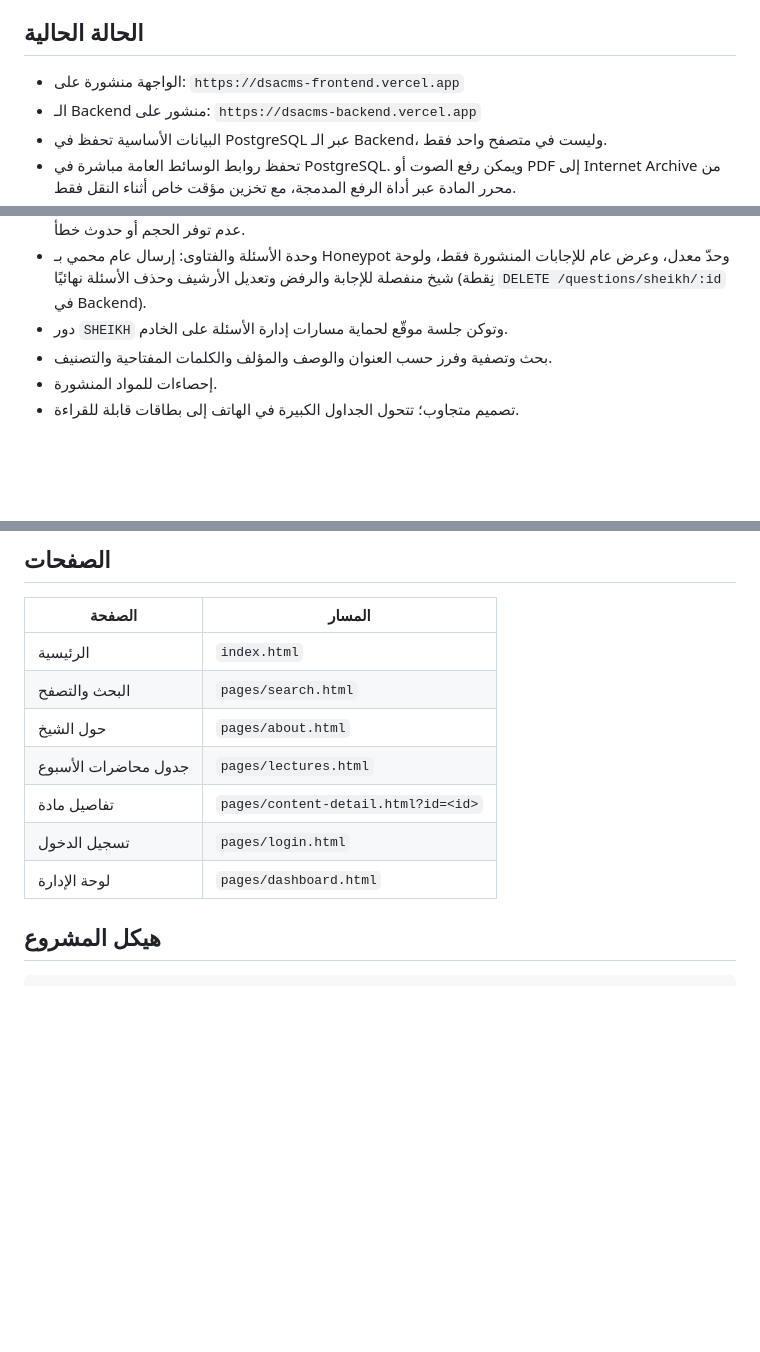
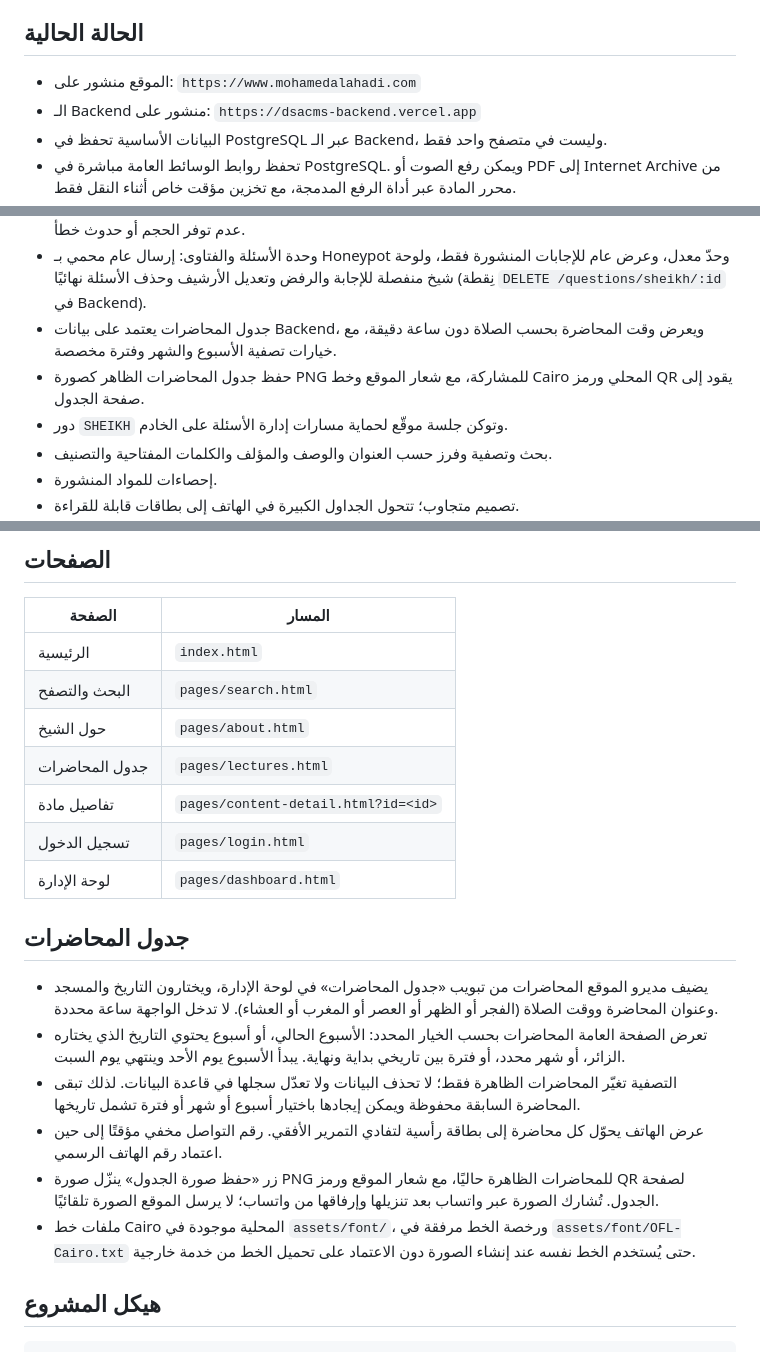
Before and after one commit to amarnasir632-bit/DSACMS-Frontend, a Markdown page: README.md, 3 parts joined by grey strips. GitHub-like rendering; blank space fills up the shorter version.

Commit message:
docs: document lecture schedule filters and sharing

```diff
--- a/README.md
+++ b/README.md
@@ -6,7 +6,7 @@
 
 ## الحالة الحالية
 
-- الواجهة منشورة على: `https://dsacms-frontend.vercel.app`
+- الموقع منشور على: `https://www.mohamedalahadi.com`
 - الـ Backend منشور على: `https://dsacms-backend.vercel.app`
 - البيانات الأساسية تحفظ في PostgreSQL عبر الـ Backend، وليست في متصفح واحد فقط.
 - تحفظ روابط الوسائط العامة مباشرة في PostgreSQL. ويمكن رفع الصوت أو PDF إلى
@@ -44,6 +44,10 @@
 - وحدة الأسئلة والفتاوى: إرسال عام محمي بـ Honeypot وحدّ معدل، وعرض عام
   للإجابات المنشورة فقط، ولوحة شيخ منفصلة للإجابة والرفض وتعديل الأرشيف
   وحذف الأسئلة نهائيًا (نِقطة `DELETE /questions/sheikh/:id` في Backend).
+- جدول المحاضرات يعتمد على بيانات Backend، ويعرض وقت المحاضرة بحسب الصلاة
+  دون ساعة دقيقة، مع خيارات تصفية الأسبوع والشهر وفترة مخصصة.
+- حفظ جدول المحاضرات الظاهر كصورة PNG للمشاركة، مع شعار الموقع وخط Cairo
+  المحلي ورمز QR يقود إلى صفحة الجدول.
 - دور `SHEIKH` وتوكن جلسة موقّع لحماية مسارات إدارة الأسئلة على الخادم.
 - بحث وتصفية وفرز حسب العنوان والوصف والمؤلف والكلمات المفتاحية والتصنيف.
 - إحصاءات للمواد المنشورة.
@@ -75,10 +79,30 @@ python3 -m http.server 5500
 | الرئيسية | `index.html` |
 | البحث والتصفح | `pages/search.html` |
 | حول الشيخ | `pages/about.html` |
-| جدول محاضرات الأسبوع | `pages/lectures.html` |
+| جدول المحاضرات | `pages/lectures.html` |
 | تفاصيل مادة | `pages/content-detail.html?id=<id>` |
 | تسجيل الدخول | `pages/login.html` |
 | لوحة الإدارة | `pages/dashboard.html` |
+
+## جدول المحاضرات
+
+- يضيف مديرو الموقع المحاضرات من تبويب «جدول المحاضرات» في لوحة الإدارة،
+  ويختارون التاريخ والمسجد وعنوان المحاضرة ووقت الصلاة (الفجر أو الظهر أو
+  العصر أو المغرب أو العشاء). لا تدخل الواجهة ساعة محددة.
+- تعرض الصفحة العامة المحاضرات بحسب الخيار المحدد: الأسبوع الحالي، أو أسبوع
+  يحتوي التاريخ الذي يختاره الزائر، أو شهر محدد، أو فترة بين تاريخي بداية
+  ونهاية. يبدأ الأسبوع يوم الأحد وينتهي يوم السبت.
+- التصفية تغيّر المحاضرات الظاهرة فقط؛ لا تحذف البيانات ولا تعدّل سجلها في
+  قاعدة البيانات. لذلك تبقى المحاضرة السابقة محفوظة ويمكن إيجادها باختيار
+  أسبوع أو شهر أو فترة تشمل تاريخها.
+- عرض الهاتف يحوّل كل محاضرة إلى بطاقة رأسية لتفادي التمرير الأفقي. رقم
+  التواصل مخفي مؤقتًا إلى حين اعتماد رقم الهاتف الرسمي.
+- زر «حفظ صورة الجدول» ينزّل صورة PNG للمحاضرات الظاهرة حاليًا، مع شعار
+  الموقع ورمز QR لصفحة الجدول. تُشارك الصورة عبر واتساب بعد تنزيلها وإرفاقها
+  من واتساب؛ لا يرسل الموقع الصورة تلقائيًا.
+- ملفات خط Cairo المحلية موجودة في `assets/font/`، ورخصة الخط مرفقة في
+  `assets/font/OFL-Cairo.txt` حتى يُستخدم الخط نفسه عند إنشاء الصورة دون
+  الاعتماد على تحميل الخط من خدمة خارجية.
 
 ## هيكل المشروع
 
```
